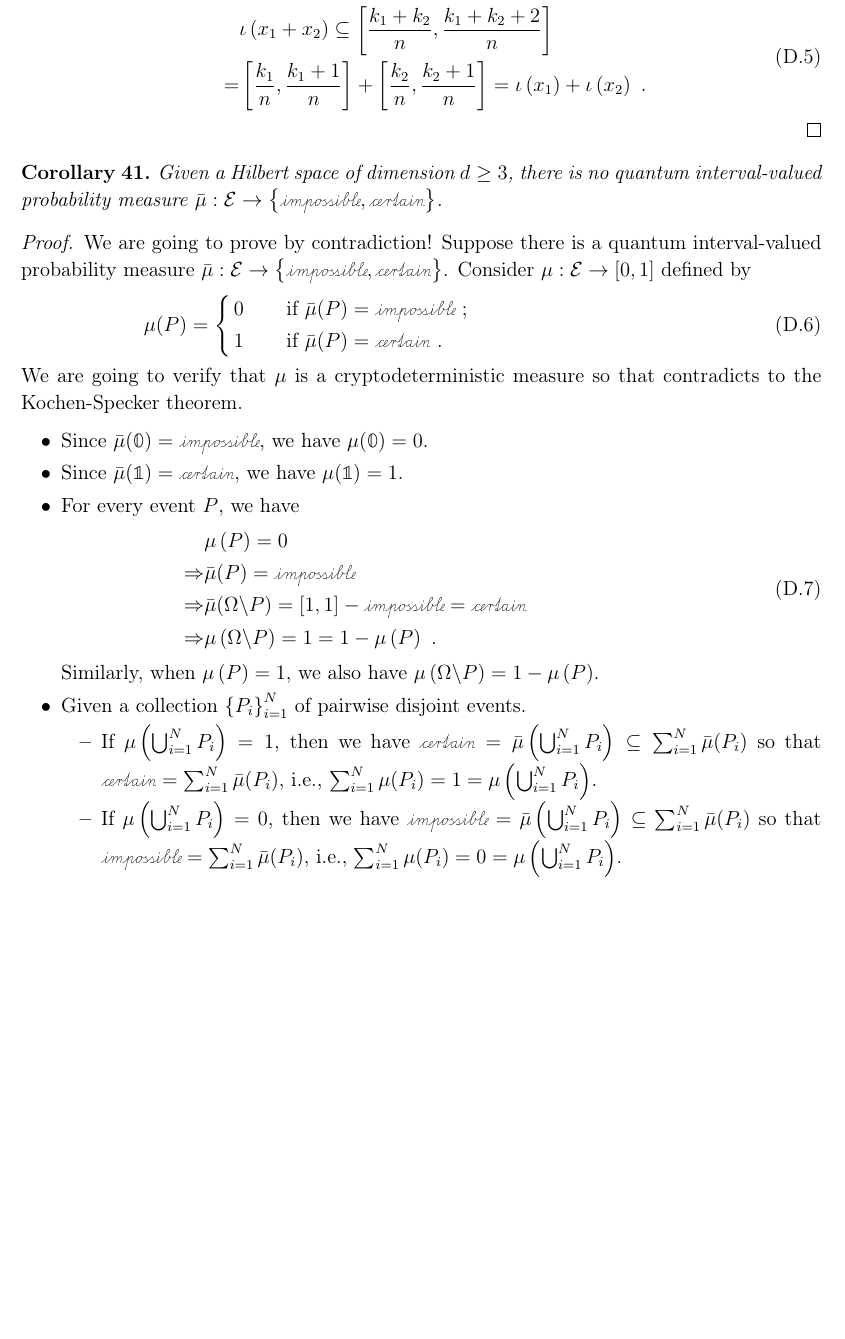
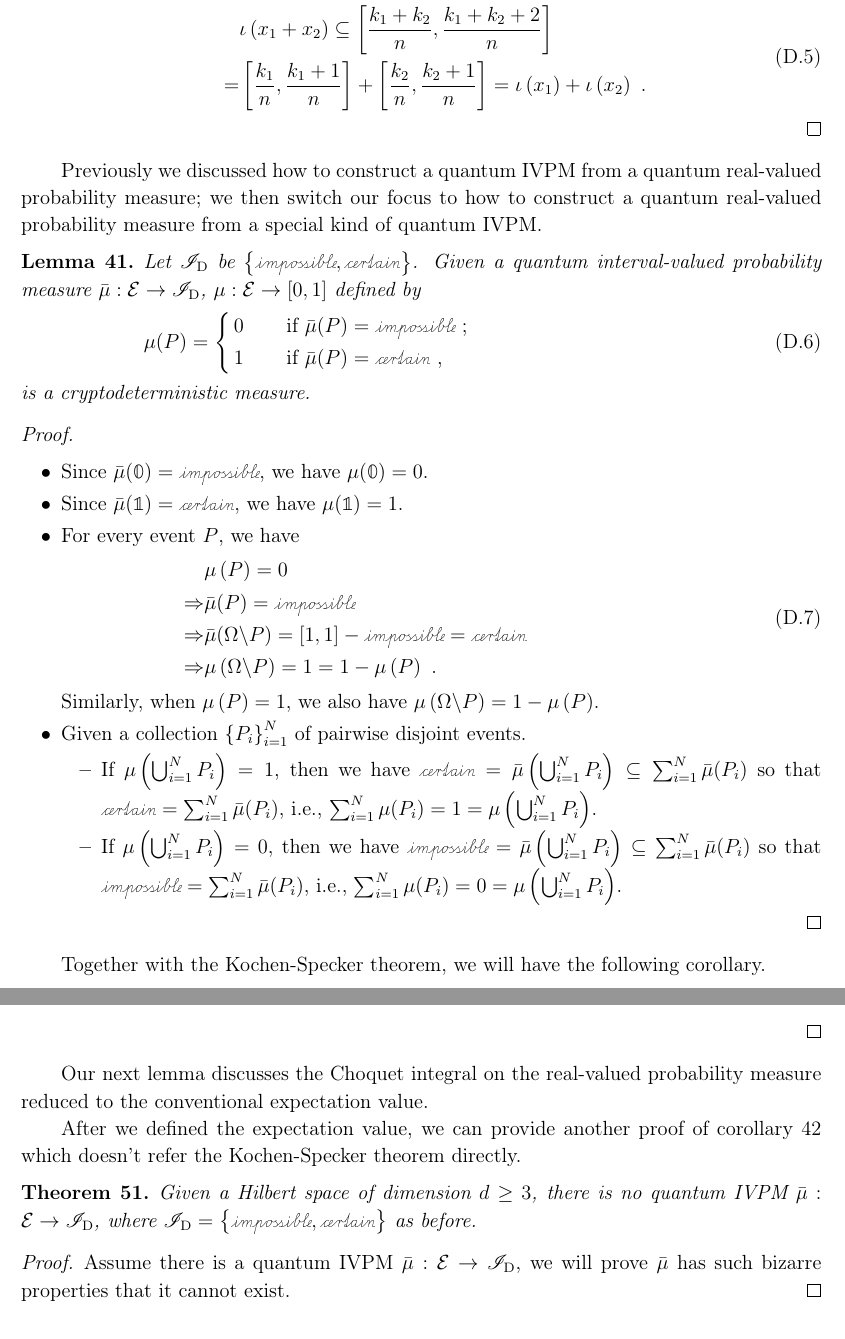
Before and after one commit to yuttai/Contextuality-and-Nonlocality-in-Discrete-Quantum-Theory, a LaTeX paper (prop_iop.tex): part of page 31 of 43 before the commit and two parts of pages 31 and 38 of 43 after it, the two joined at a grey line, cut so that both start at the same text, the shorter picture padded with empty space. Compiled offline with pdfLaTeX.

Commit message:
prop_iop.tex \section{Quantum Real-valued and Interval-valued Probability Measures\label{sec:Real-and-Interval}} Updating...

```diff
--- a/prop_iop.tex
+++ b/prop_iop.tex
@@ -1785,20 +1785,23 @@ so that
 \end{itemize}
 \end{proof}
 
-\begin{cor}\label{cor:Kochen-Specker-IVPM}Given a Hilbert space
-of dimension~$d\ge3$, there is no quantum interval-valued probability
-measure~$\bar{\mu}:\events\rightarrow\left\{ \imposs,\necess\right\} $.\end{cor}
-
-\begin{proof}We are going to prove by contradiction! Suppose there
-is a quantum interval-valued probability measure~$\bar{\mu}:\events\rightarrow\left\{ \imposs,\necess\right\} $.
-Consider $\mu:\events\rightarrow\left[0,1\right]$ defined by
+Previously we discussed how to construct a quantum IVPM from a quantum
+real-valued probability measure; we then switch our focus to how to
+construct a quantum real-valued probability measure from a special
+kind of quantum IVPM.
+
+\begin{lemma}\label{lemma:QIVPM2QCM}Let $\mathscr{I}_{\mathrm{D}}$
+be $\left\{ \imposs,\necess\right\} $. Given a quantum interval-valued
+probability measure~$\bar{\mu}:\events\rightarrow\mathscr{I}_{\mathrm{D}}$,
+$\mu:\events\rightarrow\left[0,1\right]$ defined by
 \begin{equation}
 \mu(P)=\cases{
 0 & if $\bar{\mu}(P)=\imposs$ ;\\
-1 & if $\bar{\mu}(P)=\necess$ .
+1 & if $\bar{\mu}(P)=\necess$ ,
 }\end{equation}
-We are going to verify that $\mu$ is a cryptodeterministic measure
-so that contradicts to the Kochen-Specker theorem.
+ is a cryptodeterministic measure.\end{lemma}
+
+\begin{proof}~
 \begin{itemize}
 \item Since $\bar{\mu}(\mathbb{0})=\imposs$, we have $\mu(\mathbb{0})=0$.
 \item Since $\bar{\mu}(\mathbb{1})=\necess$, we have $\mu(\mathbb{1})=1$.
@@ -1820,3 +1823,6 @@ so that $\imposs=\sum_{i=1}^{N}\bar{\mu}(P_{i})$, i.e., $\sum_{i=1}^{N}\pmeas(P_
 \end{itemize}
 \end{itemize}
 \end{proof}
+
+Together with the Kochen-Specker theorem, we will have the following
+corollary.
@@ -2158,6 +2168,22 @@ Then, we have
 \end{eqnarray}
 Therefore, $\mu_{\rho}^{\mathrm{B}}\in\mathrm{core}\left(\bar{\mu},\events'\right)$.\end{proof}\end{proof}
 
+Our next lemma discusses the Choquet integral on the real-valued probability
+measure reduced to the conventional expectation value.
+
+After we defined the expectation value, we can provide another proof
+of corollary~\ref{cor:Kochen-Specker-IVPM} which doesn't refer the
+Kochen-Specker theorem directly.
+
+\begin{thm}\label{cor:Kochen-Specker-expectation}Given a Hilbert
+space of dimension~$d\ge3$, there is no quantum IVPM~$\bar{\mu}:\events\rightarrow\mathscr{I}_{\mathrm{D}}$,
+where $\mathscr{I}_{\mathrm{D}}=\left\{ \imposs,\necess\right\} $
+as before.\end{thm}
+
+\begin{proof}Assume there is a quantum IVPM~$\bar{\mu}:\events\rightarrow\mathscr{I}_{\mathrm{D}}$,
+we will prove $\bar{\mu}$ has such bizarre properties that it cannot
+exist.\end{proof}
+
 %%%%%%%%%%%%%%%%%%%%%%%%%%%%%%%%%%%%%%%%%%%%%%%%%%%%%%%%%%%%%%%%%%%%%%%%%%%%%%
 \begin{comment}
  \bibliographystyle{plain}
```
Also changed, not shown: prop_iop.tex (8 more changed lines), 1 other file.
